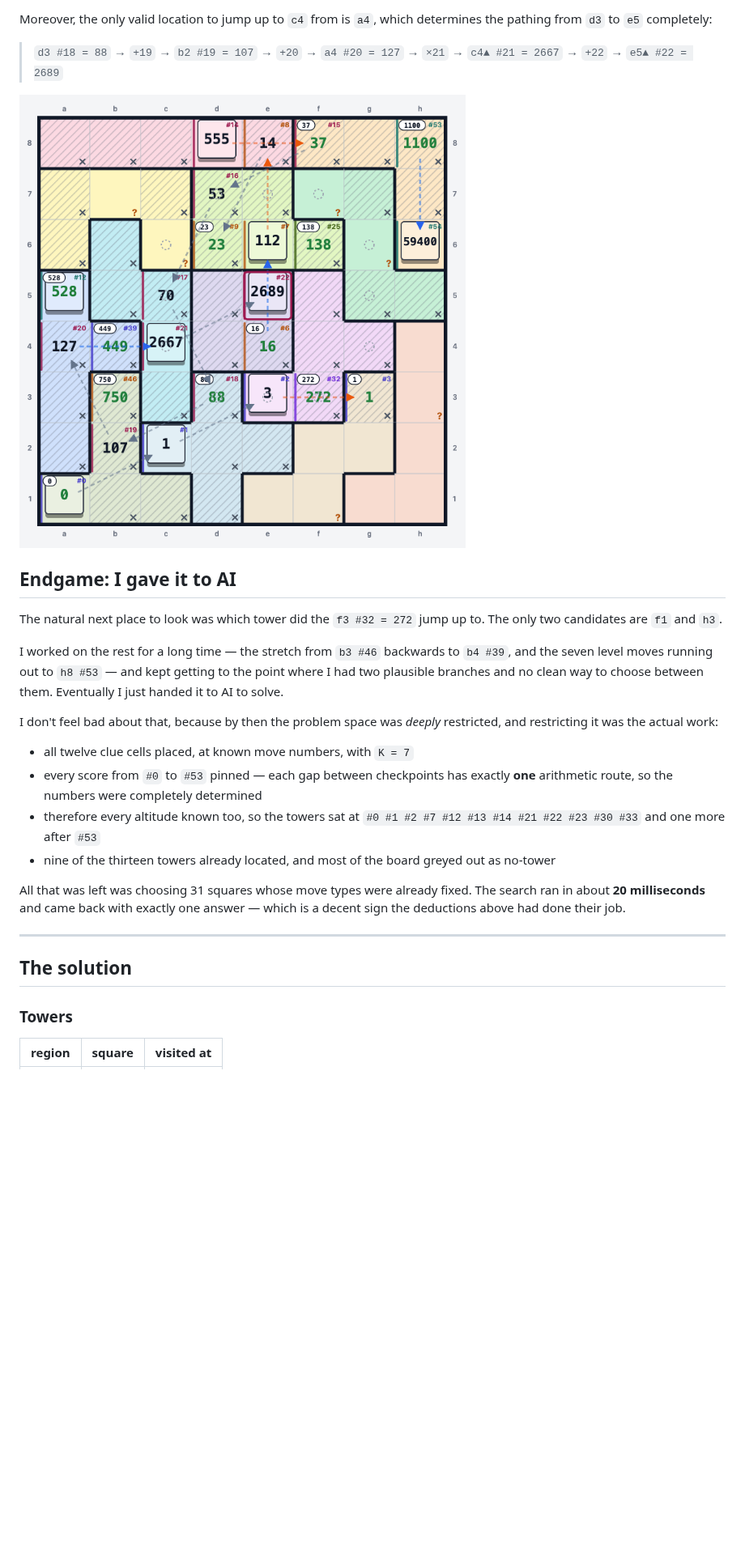
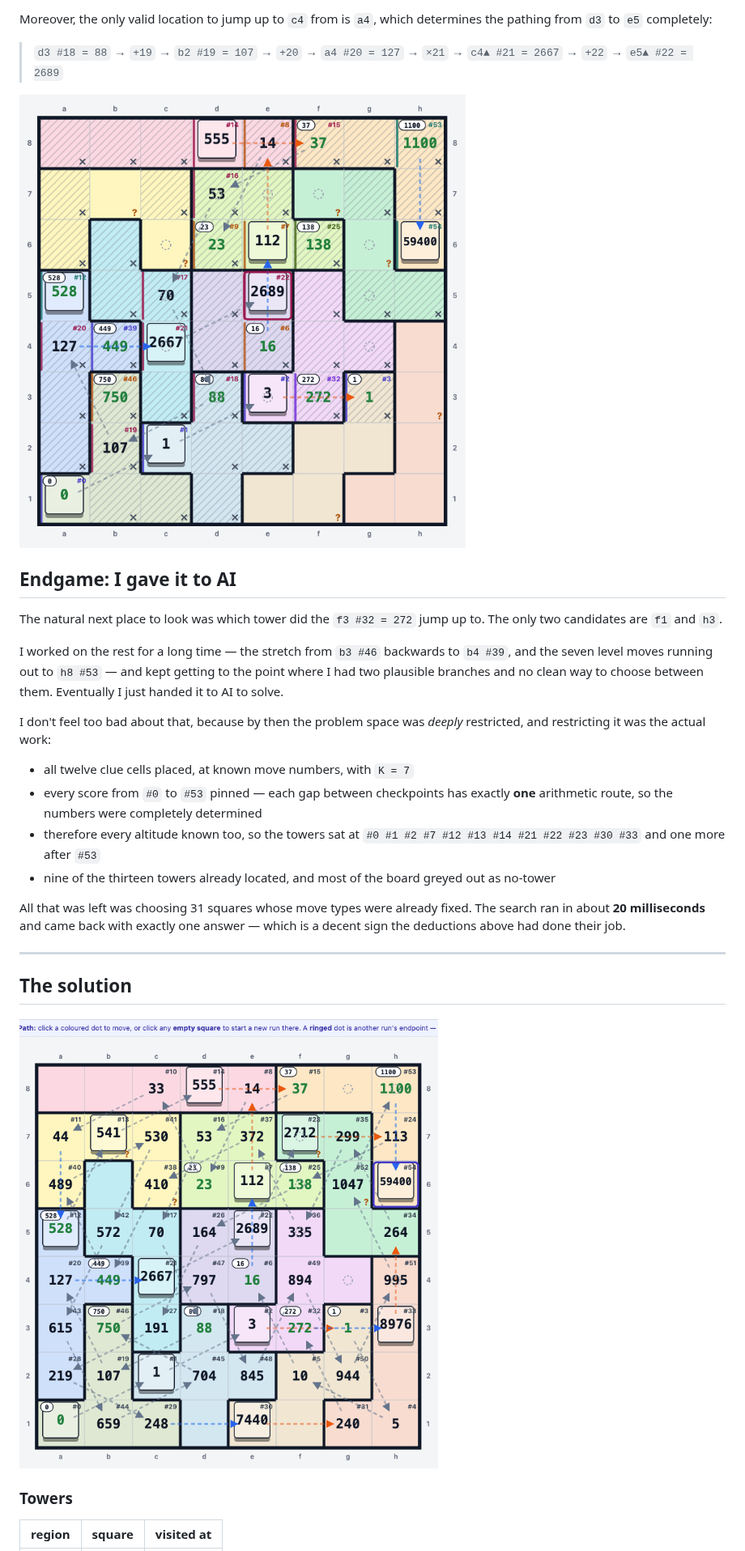
Before and after one commit to drewmathieson4/jane-street-puzzles, a Markdown page: 2026-07/SOLUTION.md, the part around one of its changes. Shown at 81% size. Drawn GitHub-style; pictures changed too: 2026-07/SS10.png (added), 2026-07/SS11.png (added), 2026-07/SS9.png; blank space fills up the shorter version.

```diff
--- a/2026-07/SOLUTION.md
+++ b/2026-07/SOLUTION.md
@@ -246,7 +212,7 @@ Moreover, the only valid location to jump up to `c4` from is `a4`, which determi
 
 > `d3 #18 = 88` → `+19` → `b2 #19 = 107` → `+20` → `a4 #20 = 127` → `×21` → `c4▲ #21 = 2667` → `+22` → `e5▲ #22 = 2689`
 
-![After crux 2](SS9.png)
+![After crux 2](SS10.png)
 
 ## Endgame: I gave it to AI
 
@@ -258,7 +224,7 @@ seven level moves running out to `h8 #53` — and kept getting to the point wher
 plausible branches and no clean way to choose between them. Eventually I just handed it to AI
 to solve.
 
-I don't feel bad about that, because by then the problem space was *deeply* restricted, and
+I don't feel too bad about that, because by then the problem space was *deeply* restricted, and
 restricting it was the actual work:
 
 - all twelve clue cells placed, at known move numbers, with `K = 7`
@@ -275,6 +241,8 @@ deductions above had done their job.
 ---
 
 ## The solution
+
+![Solution](SS11.png)
 
 ### Towers
 
```
Also changed, not shown: other parts of 2026-07/SOLUTION.md (+17 -82 lines), 2026-07/SS8.png.
